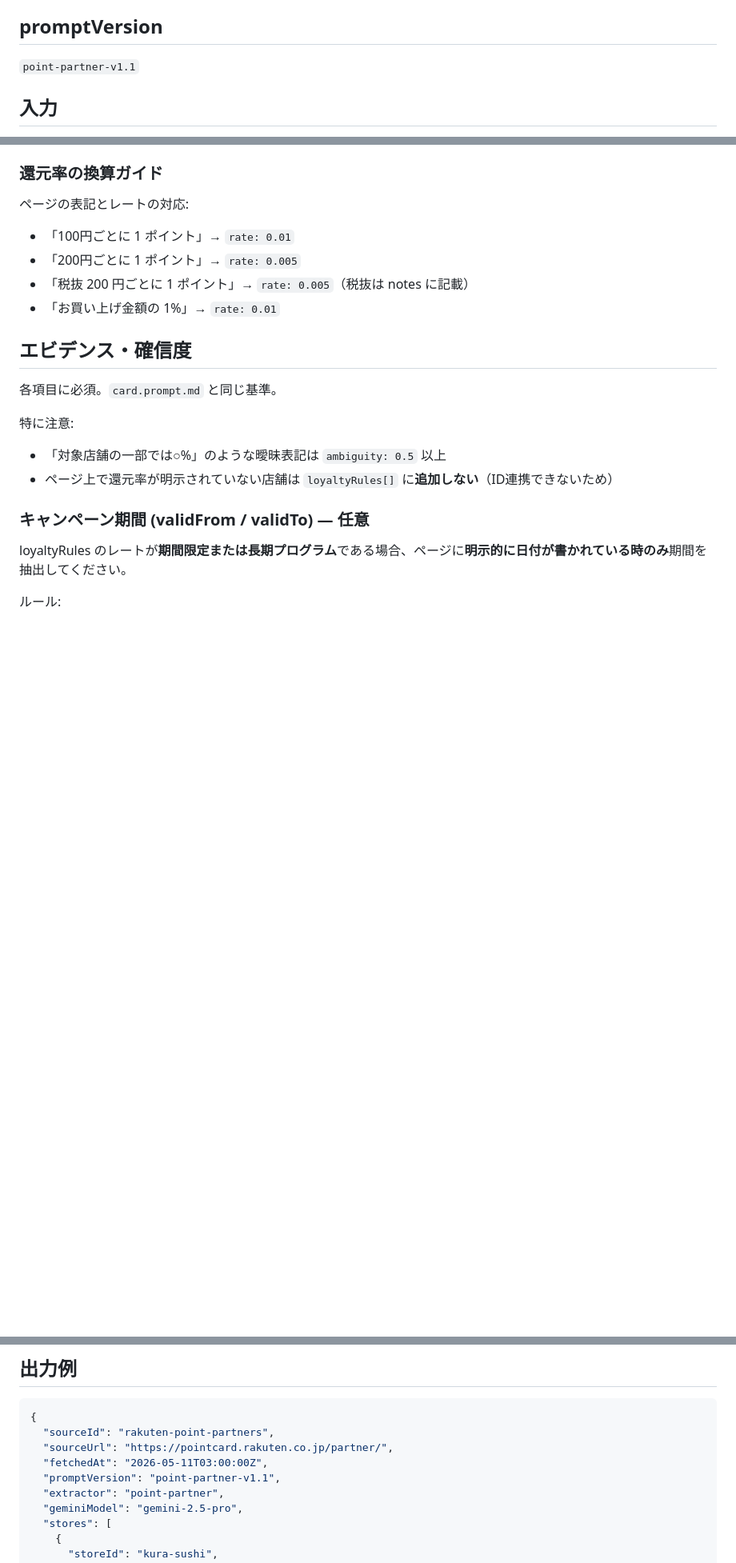
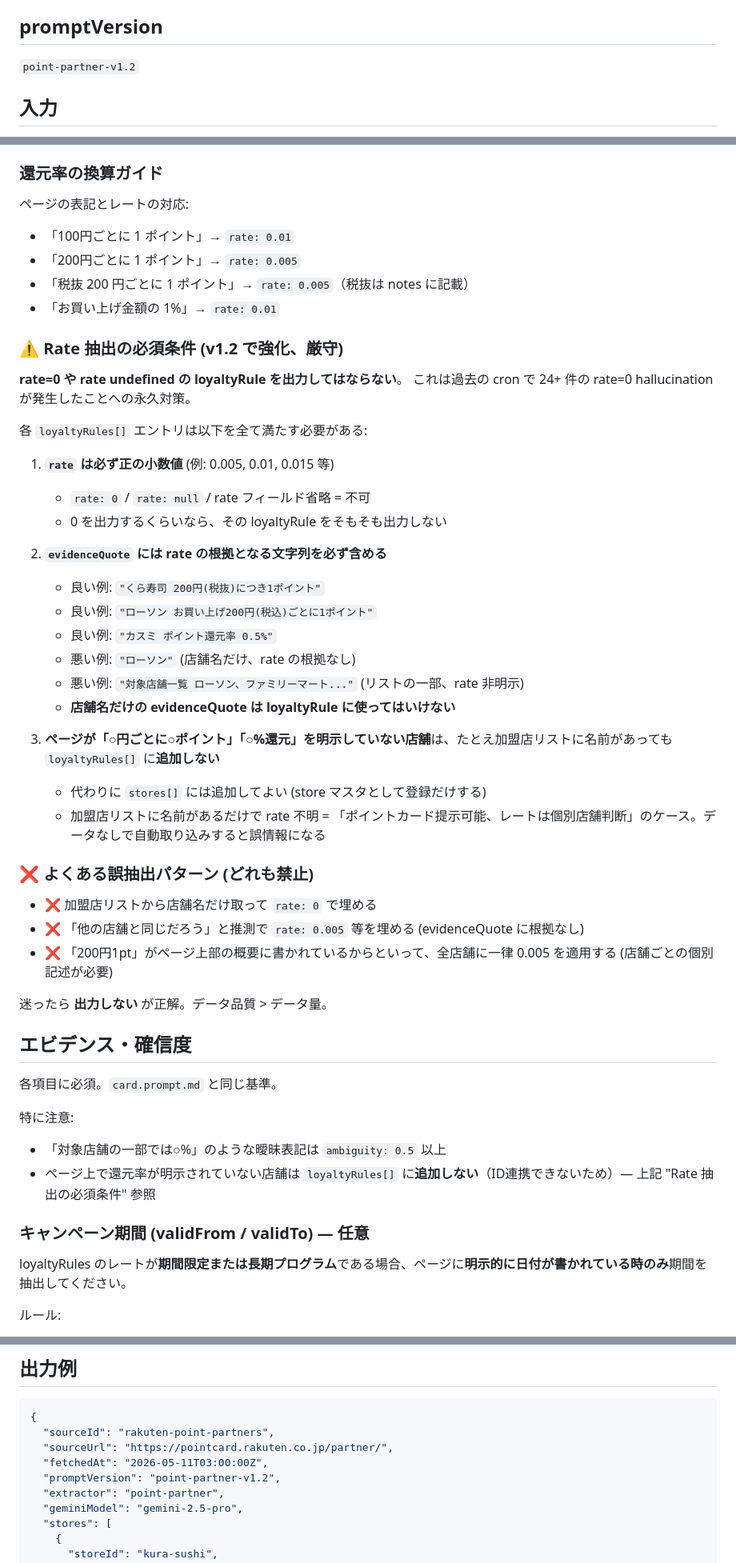
Before and after one commit to kyounow/pointmax, a Markdown page: sources/extractors/point-partner.prompt.md, 3 parts joined by grey strips. Shown at 80% size. Rendered like a GitHub page; blank space fills up the shorter version.

Commit message:
sync: point-partner extractor v1.1 → v1.2 (rate=0 hallucination 永久対策)
Step 2 仕分けで needsReview 98 件中 24 件が「rate=0 抽出失敗」(=Gemini
が店舗名だけ取って rate を 0 fallback) であることを発見。これは v19 で
追加した zeroOrInvalidRate ガードで自動マージは防げてるが、毎回 review
queue に 24 件積み上がるのは無駄。prompt 側で抽出時に止める。

追加した指示 (point-partner.prompt.md):
1. ⚠️ Rate 抽出の必須条件 セクション (v1.2 強化、厳守):
   - rate=0 / rate undefined の loyaltyRule は出力禁止
   - 0 を出すくらいなら loyaltyRule をそもそも出さない
   - evidenceQuote に rate 根拠 (○円1pt / ○% 等) を必ず含める
   - 店舗名だけの evidenceQuote は不可
   - rate 不明な店舗は stores[] のみ追加、loyaltyRules には入れない
2. ❌ よくある誤抽出パターン (3 例、すべて禁止):
   - 加盟店リスト由来 rate=0
   - 推測 rate
   - ページ上部概要 rate を全店舗一律適用
3. 「迷ったら出力しない、データ品質 > データ量」原則を明文化

期待効果: 次回 cron で d-point-partners (主犯) からの rate=0 24 件が
そもそも出力されなくなり、review queue が劇的に圧縮される。

スコープ外: card / payment-app prompts は対象外 (rate=0 hallucination
発生事例なし)。jal-tokuyaku も発生なし。point-partner だけが対象。

prompt 解決サイズ: 13,272 chars (v1.1 の ~10,800 chars から +2,400)。

Co-Authored-By: Claude Opus 4.7 <noreply@anthropic.com>

```diff
--- a/sources/extractors/point-partner.prompt.md
+++ b/sources/extractors/point-partner.prompt.md
@@ -5,7 +5,7 @@
 店頭提示で貯まる店舗とその還元率を `stores[]` および `loyaltyRules[]` に抽出してください。
 
 ## promptVersion
-`point-partner-v1.1`
+`point-partner-v1.2`
 
 ## 入力
 - `sourceUrl`: ポイントカード加盟店リストの公式ページ
@@ -90,13 +90,44 @@ _(ビルド時に scripts/sync/inject-prompt.ts が seed.ts から最新一覧
 - 「税抜 200 円ごとに 1 ポイント」→ `rate: 0.005`（税抜は notes に記載）
 - 「お買い上げ金額の 1%」→ `rate: 0.01`
 
+### ⚠️ Rate 抽出の必須条件 (v1.2 で強化、厳守)
+
+**rate=0 や rate undefined の loyaltyRule を出力してはならない**。
+これは過去の cron で 24+ 件の rate=0 hallucination が発生したことへの永久対策。
+
+各 `loyaltyRules[]` エントリは以下を全て満たす必要がある:
+
+1. **`rate` は必ず正の小数値** (例: 0.005, 0.01, 0.015 等)
+   - `rate: 0` / `rate: null` / rate フィールド省略 = 不可
+   - 0 を出力するくらいなら、その loyaltyRule をそもそも出力しない
+
+2. **`evidenceQuote` には rate の根拠となる文字列を必ず含める**
+   - 良い例: `"くら寿司 200円(税抜)につき1ポイント"`
+   - 良い例: `"ローソン お買い上げ200円(税込)ごとに1ポイント"`
+   - 良い例: `"カスミ ポイント還元率 0.5%"`
+   - 悪い例: `"ローソン"` (店舗名だけ、rate の根拠なし)
+   - 悪い例: `"対象店舗一覧 ローソン、ファミリーマート..."` (リストの一部、rate 非明示)
+   - **店舗名だけの evidenceQuote は loyaltyRule に使ってはいけない**
+
+3. **ページが「○円ごとに○ポイント」「○%還元」を明示していない店舗**は、たとえ加盟店リストに名前があっても `loyaltyRules[]` に**追加しない**
+   - 代わりに `stores[]` には追加してよい (store マスタとして登録だけする)
+   - 加盟店リストに名前があるだけで rate 不明 = 「ポイントカード提示可能、レートは個別店舗判断」のケース。データなしで自動取り込みすると誤情報になる
+
+### ❌ よくある誤抽出パターン (どれも禁止)
+
+- ❌ 加盟店リストから店舗名だけ取って `rate: 0` で埋める
+- ❌ 「他の店舗と同じだろう」と推測で `rate: 0.005` 等を埋める (evidenceQuote に根拠なし)
+- ❌ 「200円1pt」がページ上部の概要に書かれているからといって、全店舗に一律 0.005 を適用する (店舗ごとの個別記述が必要)
+
+迷ったら **出力しない** が正解。データ品質 > データ量。
+
 ## エビデンス・確信度
 
 各項目に必須。`card.prompt.md` と同じ基準。
 
 特に注意:
 - 「対象店舗の一部では○%」のような曖昧表記は `ambiguity: 0.5` 以上
-- ページ上で還元率が明示されていない店舗は `loyaltyRules[]` に**追加しない**（ID連携できないため）
+- ページ上で還元率が明示されていない店舗は `loyaltyRules[]` に**追加しない**（ID連携できないため）— 上記 "Rate 抽出の必須条件" 参照
 
 ### キャンペーン期間 (validFrom / validTo) — 任意
 
@@ -124,7 +155,7 @@ loyaltyRules のレートが**期間限定または長期プログラム**であ
   "sourceId": "rakuten-point-partners",
   "sourceUrl": "https://pointcard.rakuten.co.jp/partner/",
   "fetchedAt": "2026-05-11T03:00:00Z",
-  "promptVersion": "point-partner-v1.1",
+  "promptVersion": "point-partner-v1.2",
   "extractor": "point-partner",
   "geminiModel": "gemini-2.5-pro",
   "stores": [
```
